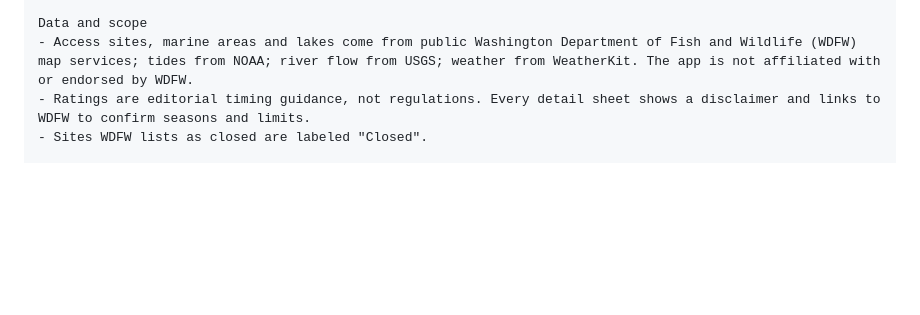
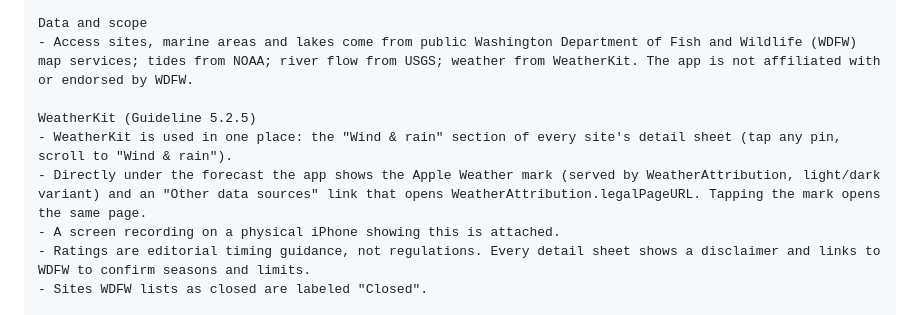
Before and after one commit to danieldecena/wa-fish-map, a Markdown page: docs/app-store/listing-draft.md, the part around the change. Drawn GitHub-style; blank space fills up the shorter version.

```diff
--- a/docs/app-store/listing-draft.md
+++ b/docs/app-store/listing-draft.md
@@ -74,6 +74,11 @@ How to review
 
 Data and scope
 - Access sites, marine areas and lakes come from public Washington Department of Fish and Wildlife (WDFW) map services; tides from NOAA; river flow from USGS; weather from WeatherKit. The app is not affiliated with or endorsed by WDFW.
+
+WeatherKit (Guideline 5.2.5)
+- WeatherKit is used in one place: the "Wind & rain" section of every site's detail sheet (tap any pin, scroll to "Wind & rain").
+- Directly under the forecast the app shows the Apple Weather mark (served by WeatherAttribution, light/dark variant) and an "Other data sources" link that opens WeatherAttribution.legalPageURL. Tapping the mark opens the same page.
+- A screen recording on a physical iPhone showing this is attached.
 - Ratings are editorial timing guidance, not regulations. Every detail sheet shows a disclaimer and links to WDFW to confirm seasons and limits.
 - Sites WDFW lists as closed are labeled "Closed".
 
```
Also changed, not shown: STATUS.md (+6 -0 lines), TASKS.md (+2 -2 lines).
